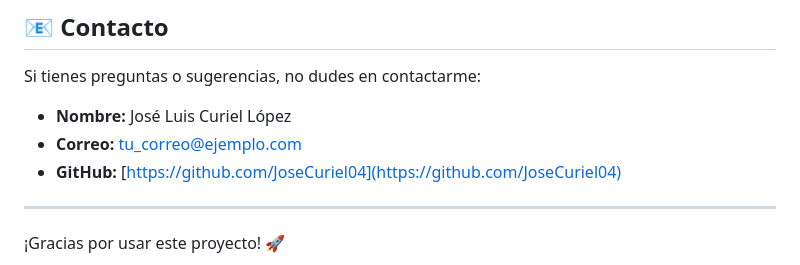
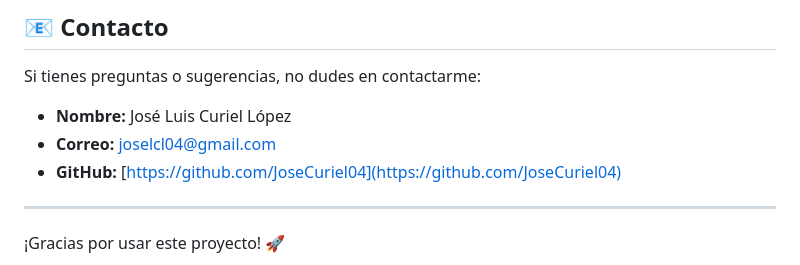
Before and after one commit to JoseCuriel04/showcaseview, a Markdown page: README.md, the part around the change. GitHub-like rendering.

```diff
--- a/README.md
+++ b/README.md
@@ -119,7 +119,7 @@ Este proyecto está bajo la licencia MIT. Consulta el archivo LICENSE para más
 Si tienes preguntas o sugerencias, no dudes en contactarme:
 
 - **Nombre:** José Luis Curiel López
-- **Correo:** tu_correo@ejemplo.com
+- **Correo:** joselcl04@gmail.com
 - **GitHub:** [https://github.com/JoseCuriel04](https://github.com/JoseCuriel04)
 
 ---
```
